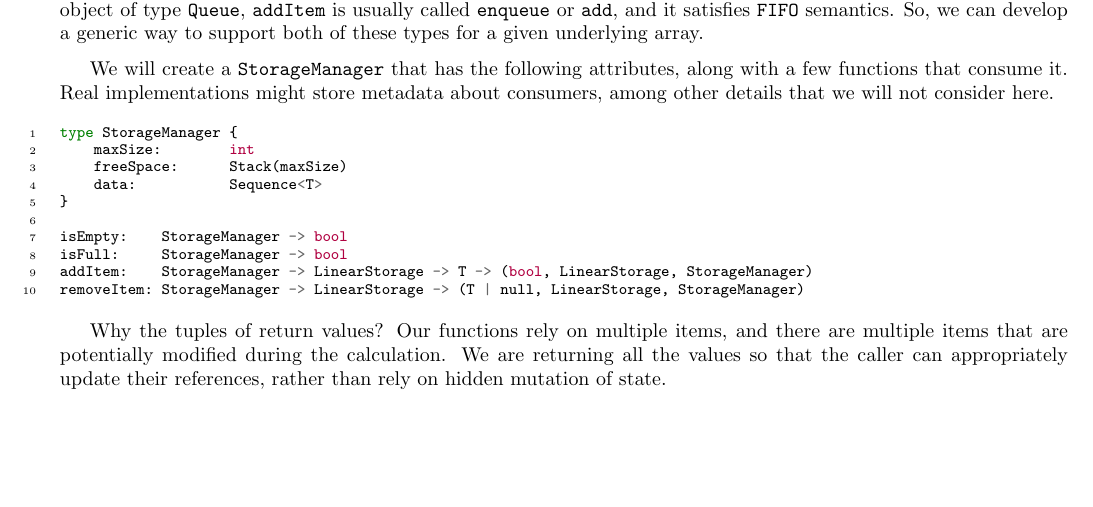
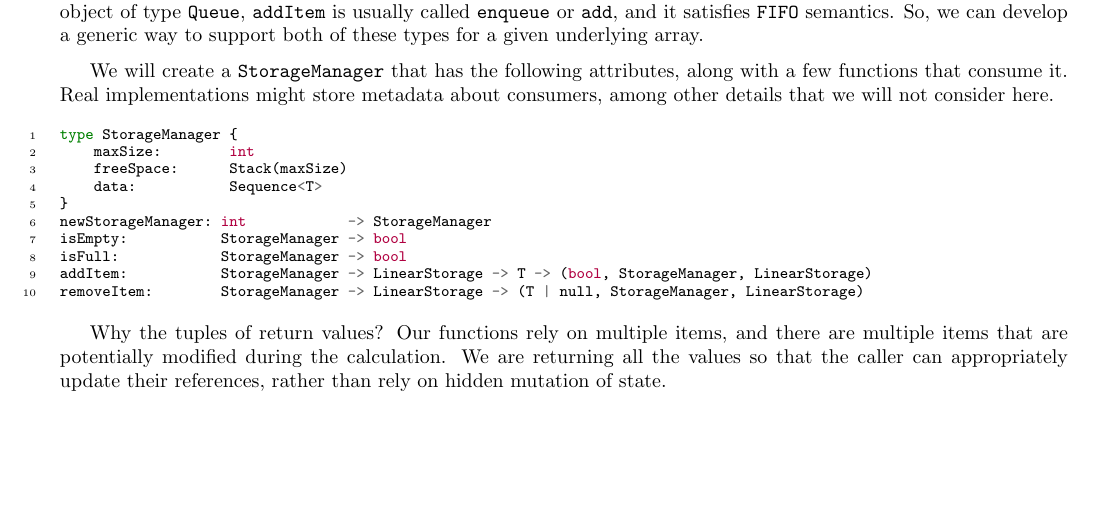
Before and after one commit to jllovet/jhu-en-605-202-su26-data-structures, a LaTeX document (module-5/JLlovetHW5.tex): part of page 3 of 5, cut so that both start at the same text. Compiled offline with pdfLaTeX.

Commit message:
Clean up function signatures and add constructor for StorageManager

```diff
--- a/module-5/JLlovetHW5.tex
+++ b/module-5/JLlovetHW5.tex
@@ -247,11 +247,11 @@ type StorageManager {
     freeSpace:      Stack(maxSize)
     data:           Sequence<T>
 }
-
-isEmpty:    StorageManager -> bool
-isFull:     StorageManager -> bool
-addItem:    StorageManager -> LinearStorage -> T -> (bool, LinearStorage, StorageManager)
-removeItem: StorageManager -> LinearStorage -> (T | null, LinearStorage, StorageManager)
+newStorageManager: int            -> StorageManager
+isEmpty:           StorageManager -> bool
+isFull:            StorageManager -> bool
+addItem:           StorageManager -> LinearStorage -> T -> (bool, StorageManager, LinearStorage)
+removeItem:        StorageManager -> LinearStorage -> (T | null, StorageManager, LinearStorage)
 \end{minted}
 
 Why the tuples of return values? Our functions rely on multiple items, and there are multiple items that are potentially modified during the calculation. We are returning all the values so that the caller can appropriately update their references, rather than rely on hidden mutation of state.
```
